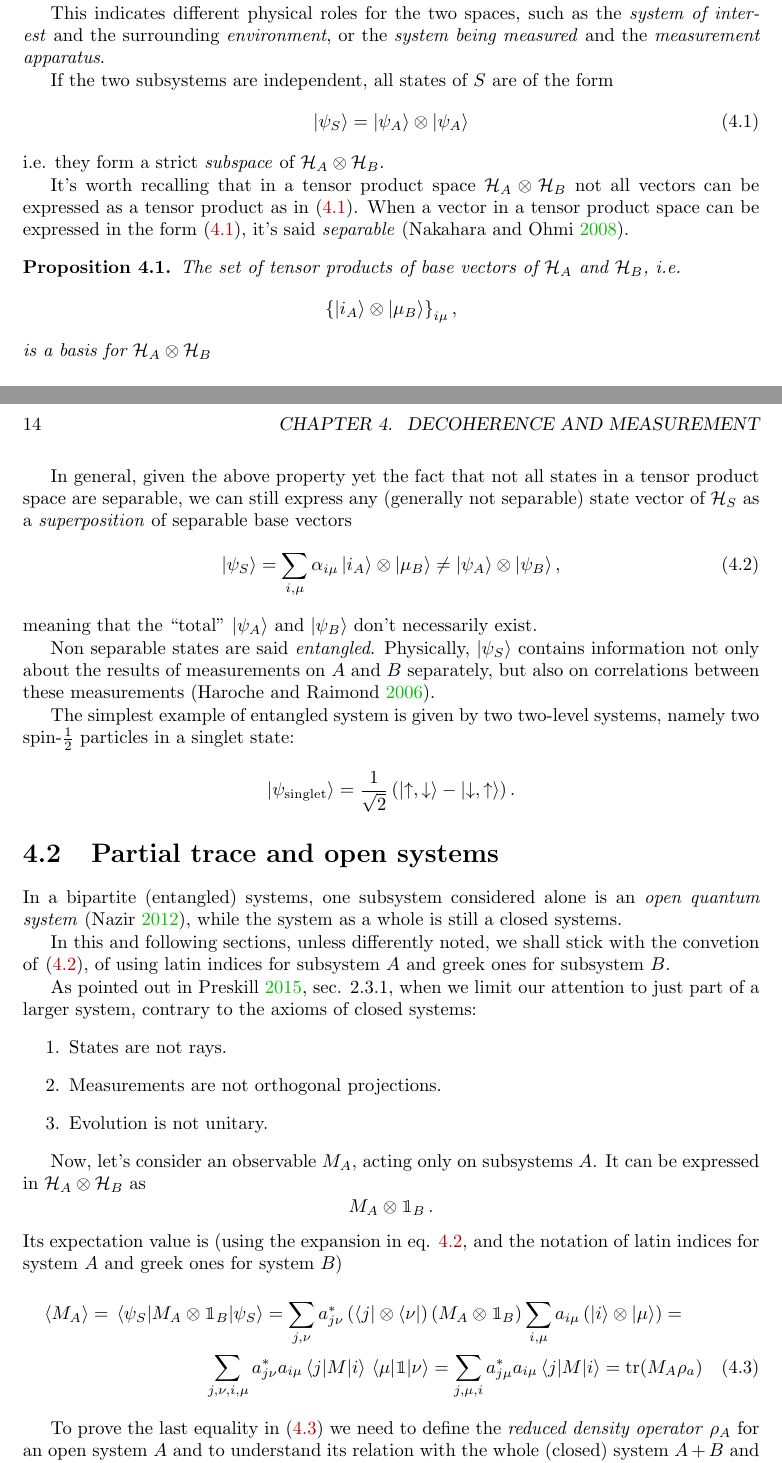
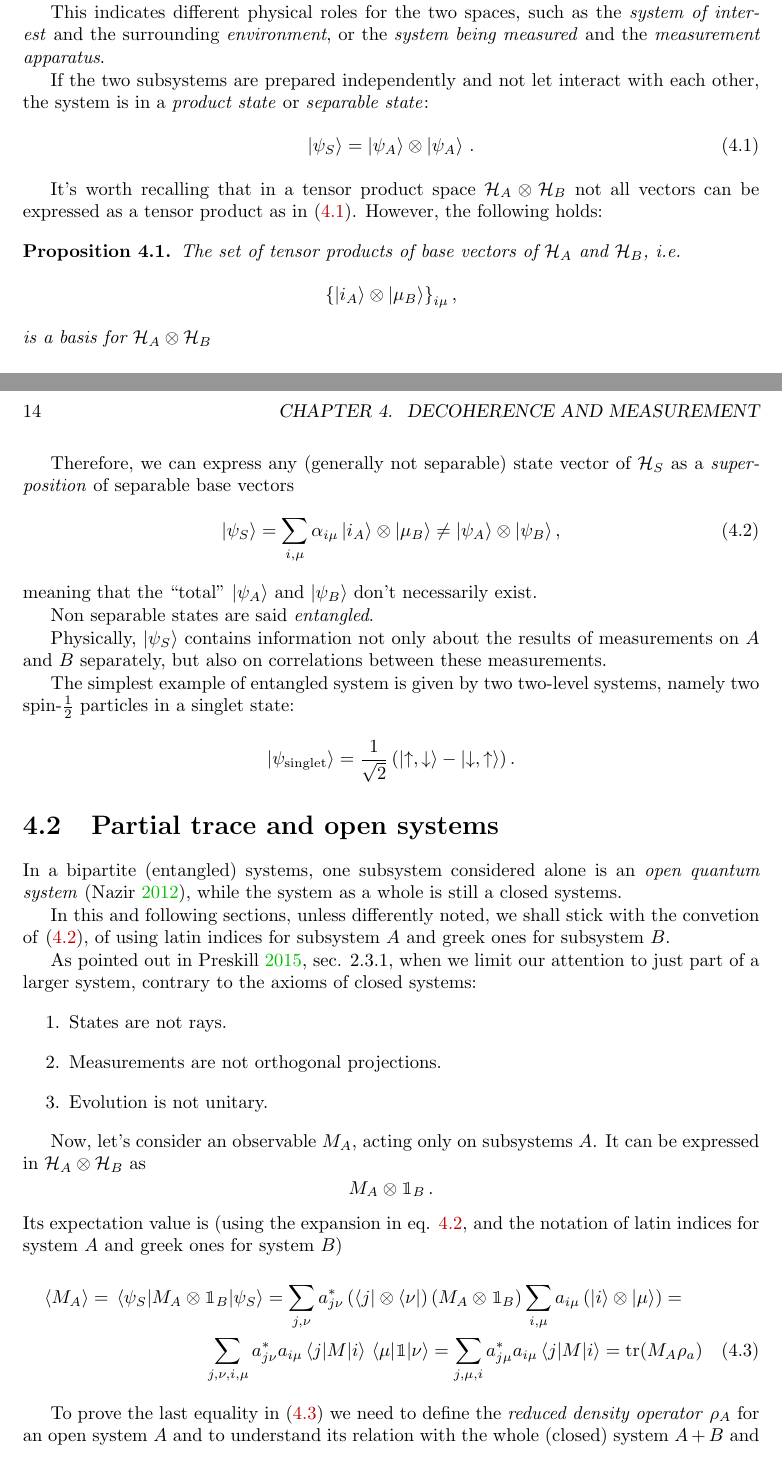
Before and after one commit to gderosa/timeq, a LaTeX thesis (tex/main.tex, which reads tex/decohere/1_bi.tex): two parts of pages 13 and 14 of 46, joined at a grey line, cut so that both start at the same text. Compiled offline with pdfLaTeX.

Commit message:
decohere: fixed subsect. 1

```diff
--- a/tex/decohere/1_bi.tex
+++ b/tex/decohere/1_bi.tex
@@ -21,26 +21,22 @@ This indicates different physical roles for the two spaces,
 such as the \emph{system of interest} and the surrounding \emph{environment},
 or the \emph{system being measured} and the \emph{measurement apparatus}.
 
-If the two subsystems are independent, all states of $S$ are of the form
+If the two subsystems are prepared independently and not let interact with each other,
+the system is in a \term{product state} or \term{separable state}:
 \begin{equation}\label{eq:separableAB}
-  \ket{\psi_S} = \ket{\psi_A}\otimes\ket{\psi_A}
+  \ket{\psi_S} = \ket{\psi_A}\otimes\ket{\psi_A} \,\text{.}
 \end{equation}
-i.e. they form a strict \emph{subspace} of $\hilb{H}_A\otimes\hilb{H}_B$.
 
 It's worth recalling that in a tensor product space $\hilb{H}_A\otimes\hilb{H}_B$
 not all vectors can be expressed as a tensor product as in \eqref{eq:separableAB}.
-When a vector in a tensor product space
-can be expressed in the form \eqref{eq:separableAB},
-it's said \term{separable} \parencite{Nakahara}.
+However, the following holds:
 
 \begin{proposition}\label{TensorBase}
 The set of tensor products of base vectors of $\hilb{H}_A$ and $\hilb{H}_B$,
 i.e. $$\setof{\ket{i_A} \otimes \ket{\mu_B}}_{i\mu},$$
 is a basis for $\hilb{H}_A \otimes \hilb{H}_B$
 \end{proposition}
-
-In general, given the above property yet the fact that not all states
-in a tensor product space are separable, we can still express any
+Therefore, we can express any
 (generally not separable) state vector of $\hilb{H}_S$
 as a \emph{superposition} of separable base vectors
 \begin{equation}\label{eq:bipartite_expansion}
@@ -50,11 +46,11 @@ meaning that the
 ``total'' $\ket{\psi_A}$ and $\ket{\psi_B}$ don't necessarily exist.
 
 Non separable states are said \term{entangled}.
+
 Physically,
 $\ket{\psi_S}$ contains information
 not only about the results of measurements on $A$ and $B$ separately,
-but also on correlations between these measurements
-\parencite{Haroche_Exploring}.
+but also on correlations between these measurements.
 
 The simplest example of entangled system is given by two two-level systems,
 namely two spin-$\frac{1}{2}$ particles in a singlet state:
```
